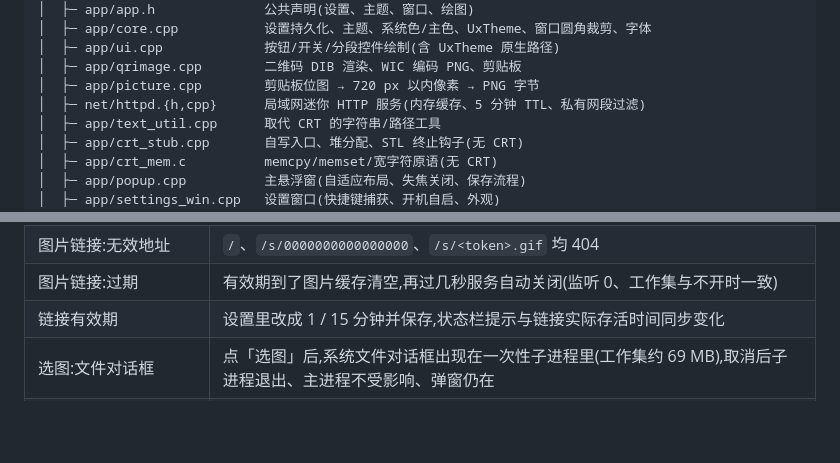
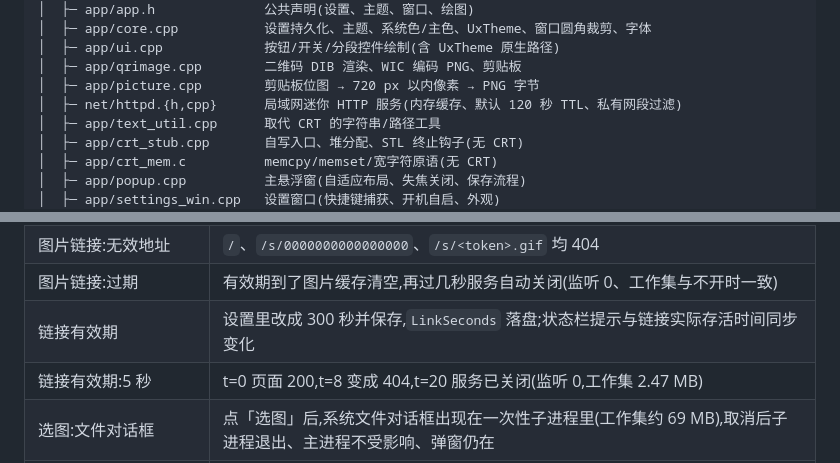
Before and after one commit to PAuPt6490/PtFastQRcode, a Markdown page: README.md, 2 parts joined by grey strips. GitHub-like rendering; blank space fills up the shorter version.

```diff
--- a/README.md
+++ b/README.md
@@ -209,7 +209,7 @@ PtFastQRcode/
 │  ├─ app/ui.cpp             按钮/开关/分段控件绘制(含 UxTheme 原生路径)
 │  ├─ app/qrimage.cpp        二维码 DIB 渲染、WIC 编码 PNG、剪贴板
 │  ├─ app/picture.cpp        剪贴板位图 → 720 px 以内像素 → PNG 字节
-│  ├─ net/httpd.{h,cpp}      局域网迷你 HTTP 服务(内存缓存、5 分钟 TTL、私有网段过滤)
+│  ├─ net/httpd.{h,cpp}      局域网迷你 HTTP 服务(内存缓存、默认 120 秒 TTL、私有网段过滤)
 │  ├─ app/text_util.cpp      取代 CRT 的字符串/路径工具
 │  ├─ app/crt_stub.cpp       自写入口、堆分配、STL 终止钩子(无 CRT)
 │  ├─ app/crt_mem.c          memcpy/memset/宽字符原语(无 CRT)
@@ -249,7 +249,8 @@ PtFastQRcode/
 | 图片链接:图片 | `GET /s/<token>.png` 返回 200 `image/png`,解码为 720×450 |
 | 图片链接:无效地址 | `/`、`/s/0000000000000000`、`/s/<token>.gif` 均 404 |
 | 图片链接:过期 | 有效期到了图片缓存清空,再过几秒服务自动关闭(监听 0、工作集与不开时一致) |
-| 链接有效期 | 设置里改成 1 / 15 分钟并保存,状态栏提示与链接实际存活时间同步变化 |
+| 链接有效期 | 设置里改成 300 秒并保存,`LinkSeconds` 落盘;状态栏提示与链接实际存活时间同步变化 |
+| 链接有效期:5 秒 | t=0 页面 200,t=8 变成 404,t=20 服务已关闭(监听 0,工作集 2.47 MB) |
 | 选图:文件对话框 | 点「选图」后,系统文件对话框出现在一次性子进程里(工作集约 69 MB),取消后子进程退出、主进程不受影响、弹窗仍在 |
 | 选图:1200×800 PNG | 字段得到链接,缩放到 720×480;取回 PNG alpha 全 255,顶/中/左侧像素与原图颜色一致 |
 
```
Also changed, not shown: other parts of README.md (+8 -8 lines), docs/popup-dark.png, docs/popup-default.png, docs/popup-picture-link.png, docs/settings.png, docs/tray-menu.png, 10 other files.
